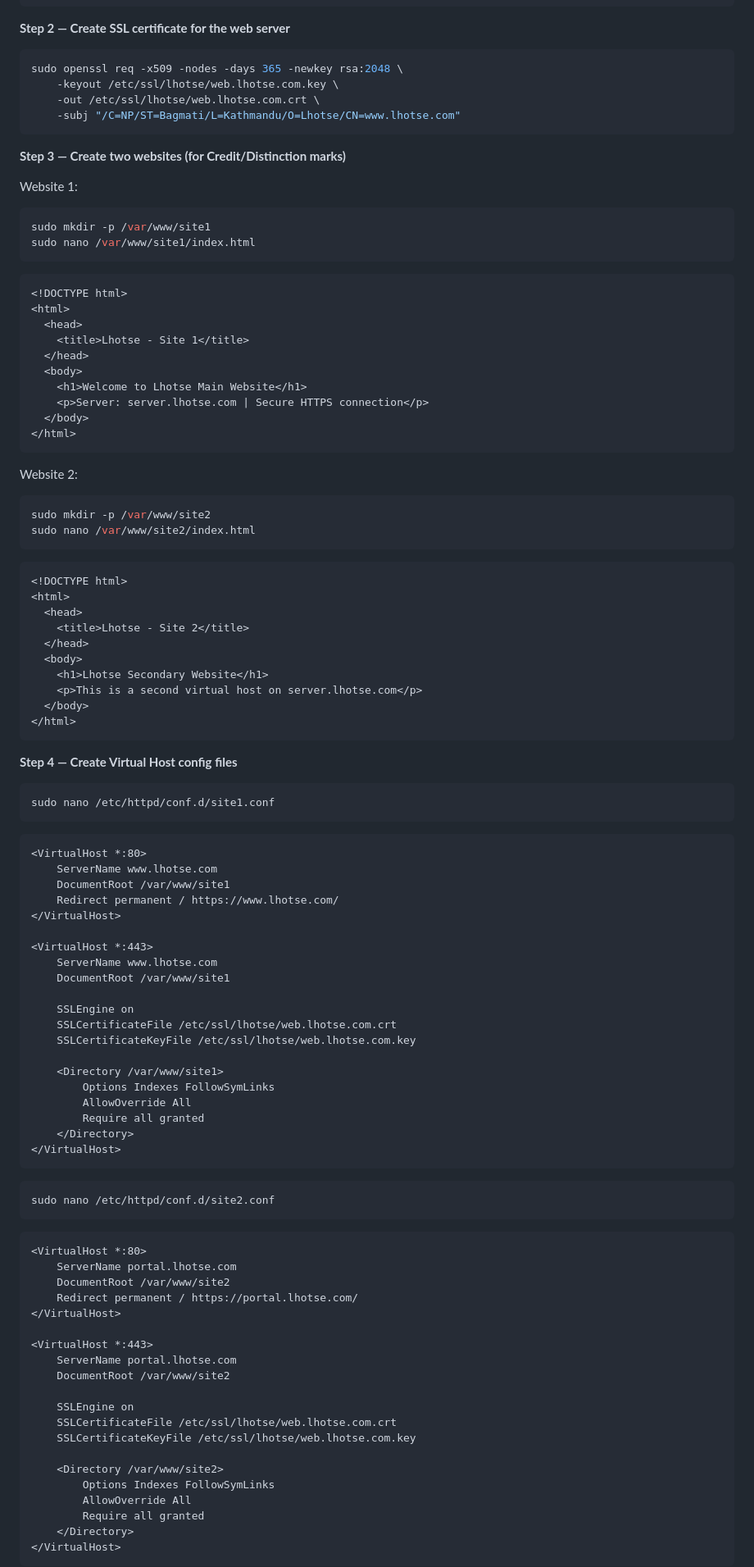
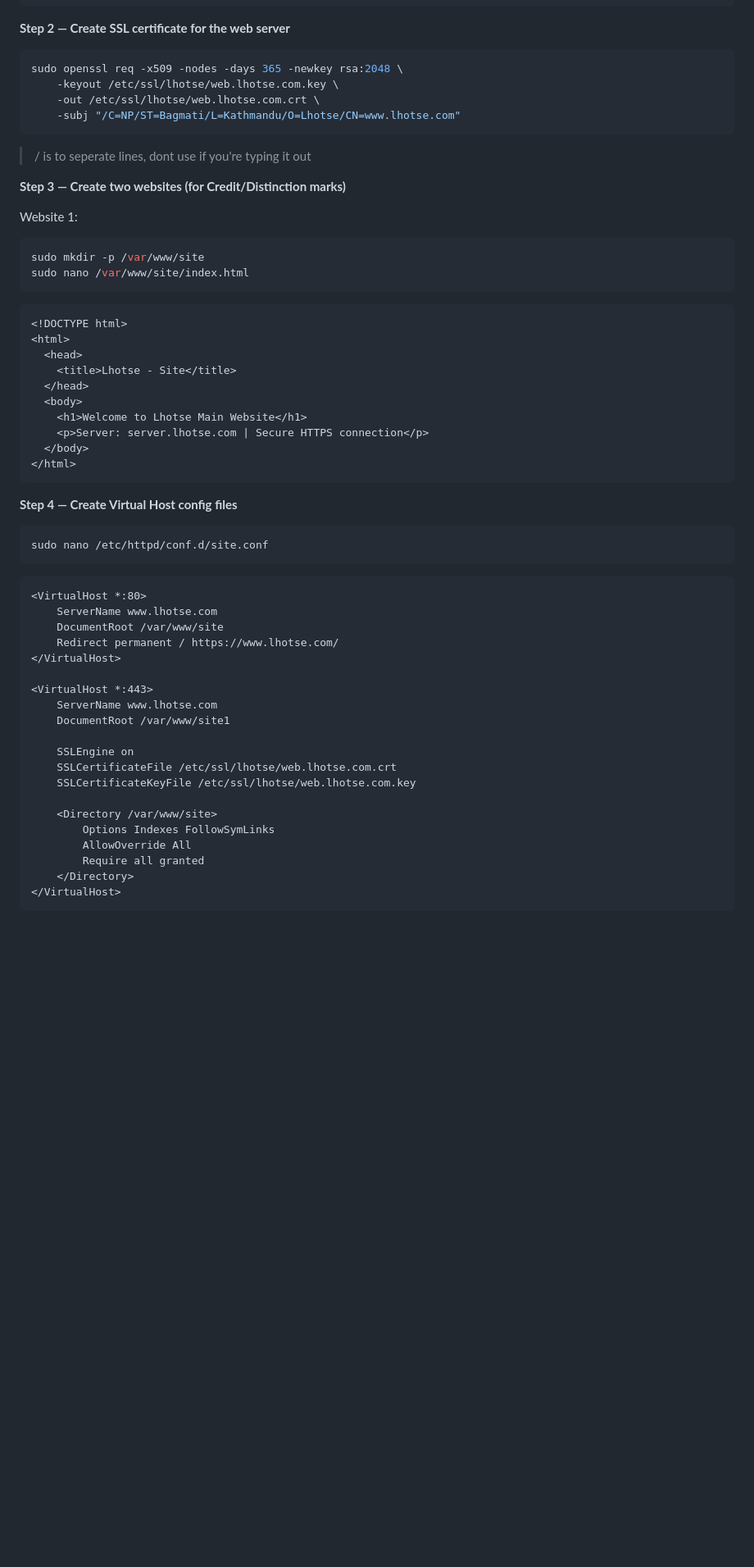
Before and after one commit to zmercury/linux-assignment, a Markdown page: readme.md, the part around one of its changes. Shown at 82% size. Drawn GitHub-style; blank space fills up the shorter version.

Commit message:
feat: changes some stuff

````diff
--- a/readme.md
+++ b/readme.md
@@ -451,20 +453,22 @@ sudo openssl req -x509 -nodes -days 365 -newkey rsa:2048 \
     -subj "/C=NP/ST=Bagmati/L=Kathmandu/O=Lhotse/CN=www.lhotse.com"
 ```
 
+> / is to seperate lines, dont use if you're typing it out
+
 **Step 3 — Create two websites (for Credit/Distinction marks)**
 
 Website 1:
 
 ```bash
-sudo mkdir -p /var/www/site1
-sudo nano /var/www/site1/index.html
+sudo mkdir -p /var/www/site
+sudo nano /var/www/site/index.html
 ```
 
 ```html
 <!DOCTYPE html>
 <html>
   <head>
-    <title>Lhotse - Site 1</title>
+    <title>Lhotse - Site</title>
   </head>
   <body>
     <h1>Welcome to Lhotse Main Website</h1>
@@ -473,36 +477,16 @@ sudo nano /var/www/site1/index.html
 </html>
 ```
 
-Website 2:
-
-```bash
-sudo mkdir -p /var/www/site2
-sudo nano /var/www/site2/index.html
-```
-
-```html
-<!DOCTYPE html>
-<html>
-  <head>
-    <title>Lhotse - Site 2</title>
-  </head>
-  <body>
-    <h1>Lhotse Secondary Website</h1>
-    <p>This is a second virtual host on server.lhotse.com</p>
-  </body>
-</html>
-```
-
 **Step 4 — Create Virtual Host config files**
 
 ```bash
-sudo nano /etc/httpd/conf.d/site1.conf
+sudo nano /etc/httpd/conf.d/site.conf
 ```
 
 ```apache
 <VirtualHost *:80>
     ServerName www.lhotse.com
-    DocumentRoot /var/www/site1
+    DocumentRoot /var/www/site
     Redirect permanent / https://www.lhotse.com/
 </VirtualHost>
 
@@ -514,34 +498,7 @@ sudo nano /etc/httpd/conf.d/site1.conf
     SSLCertificateFile /etc/ssl/lhotse/web.lhotse.com.crt
     SSLCertificateKeyFile /etc/ssl/lhotse/web.lhotse.com.key
 
-    <Directory /var/www/site1>
-        Options Indexes FollowSymLinks
-        AllowOverride All
-        Require all granted
-    </Directory>
-</VirtualHost>
-```
-
-```bash
-sudo nano /etc/httpd/conf.d/site2.conf
-```
-
-```apache
-<VirtualHost *:80>
-    ServerName portal.lhotse.com
-    DocumentRoot /var/www/site2
-    Redirect permanent / https://portal.lhotse.com/
-</VirtualHost>
-
-<VirtualHost *:443>
-    ServerName portal.lhotse.com
-    DocumentRoot /var/www/site2
-
-    SSLEngine on
-    SSLCertificateFile /etc/ssl/lhotse/web.lhotse.com.crt
-    SSLCertificateKeyFile /etc/ssl/lhotse/web.lhotse.com.key
-
-    <Directory /var/www/site2>
+    <Directory /var/www/site>
         Options Indexes FollowSymLinks
         AllowOverride All
         Require all granted
````
Also changed, not shown: other parts of readme.md (+2 -0 lines).
